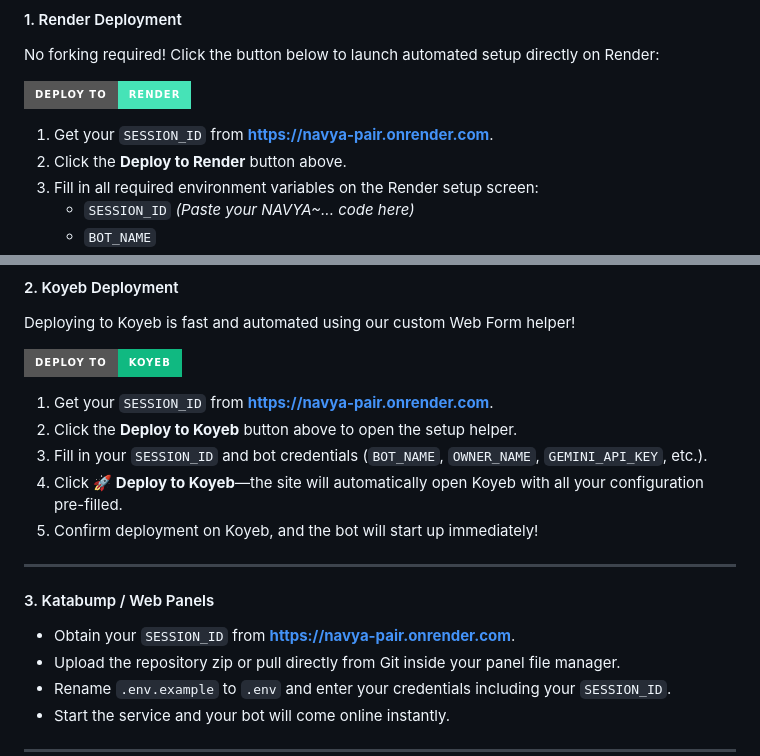
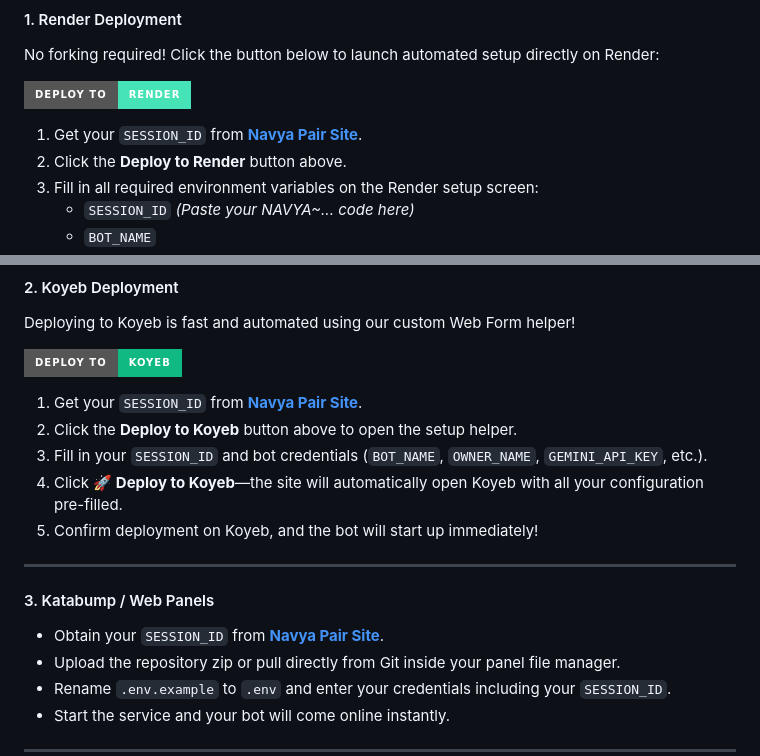
Before and after one commit to juniorwinter6/Navya, a Markdown page: README.md, 2 parts joined by grey strips. Rendered like a GitHub page; badges without logos.

Commit message:
update: bot changes

```diff
--- a/README.md
+++ b/README.md
@@ -87,7 +87,7 @@ No forking required! Click the button below to launch automated setup directly o
 
 [![Deploy to Render](https://img.shields.io/badge/Deploy%20to-Render-46E3B7?style=for-the-badge&logo=render&logoColor=white)](https://render.com/deploy?repo=https://github.com/juniorwinter6/Navya)
 
-1. Get your `SESSION_ID` from **[https://navya-pair.onrender.com](https://navya-pair.onrender.com)**.
+1. Get your `SESSION_ID` from **[Navya Pair Site](https://navya-pair.onrender.com)**.
 2. Click the **Deploy to Render** button above.
 3. Fill in all required environment variables on the Render setup screen:
    * `SESSION_ID` *(Paste your NAVYA~... code here)*
@@ -109,7 +109,7 @@ Deploying to Koyeb is fast and automated using our custom Web Form helper!
 
 [![Deploy to Koyeb](https://img.shields.io/badge/Deploy%20to-Koyeb-10B981?style=for-the-badge&logo=koyeb&logoColor=white)](https://jovial-treacle-c8cd59.netlify.app/)
 
-1. Get your `SESSION_ID` from **[https://navya-pair.onrender.com](https://navya-pair.onrender.com)**.
+1. Get your `SESSION_ID` from **[Navya Pair Site](https://navya-pair.onrender.com)**.
 2. Click the **Deploy to Koyeb** button above to open the setup helper.
 3. Fill in your `SESSION_ID` and bot credentials (`BOT_NAME`, `OWNER_NAME`, `GEMINI_API_KEY`, etc.).
 4. Click **🚀 Deploy to Koyeb**—the site will automatically open Koyeb with all your configuration pre-filled.
@@ -118,7 +118,7 @@ Deploying to Koyeb is fast and automated using our custom Web Form helper!
 ---
 
 #### 3. Katabump / Web Panels
-* Obtain your `SESSION_ID` from **[https://navya-pair.onrender.com](https://navya-pair.onrender.com)**.
+* Obtain your `SESSION_ID` from **[Navya Pair Site](https://navya-pair.onrender.com)**.
 * Upload the repository zip or pull directly from Git inside your panel file manager.
 * Rename `.env.example` to `.env` and enter your credentials including your `SESSION_ID`.
 * Start the service and your bot will come online instantly.
```
